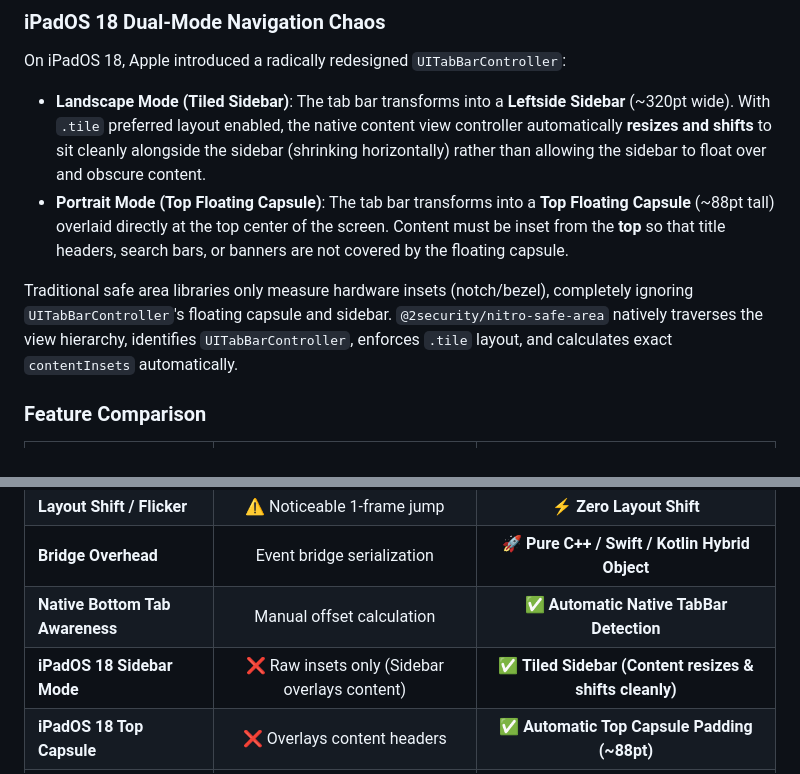
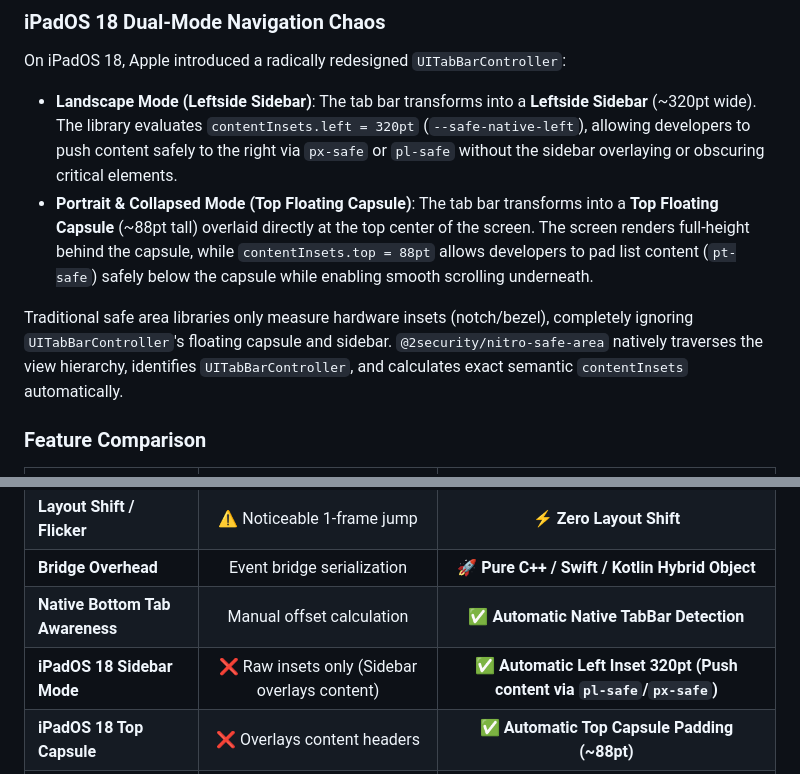
Before and after one commit to duongnguyen17/react-native-nitro-safe-area, a Markdown page: README.md, 2 parts joined by grey strips. Rendered like a GitHub page.

```diff
--- a/README.md
+++ b/README.md
@@ -258,10 +283,10 @@ Native Init ──> C++ JSI Memory Bridge ──> Synchronous Insets (59px at 0m
 ### iPadOS 18 Dual-Mode Navigation Chaos
 
 On iPadOS 18, Apple introduced a radically redesigned `UITabBarController`:
-- **Landscape Mode (Tiled Sidebar)**: The tab bar transforms into a **Leftside Sidebar** (~320pt wide). With `.tile` preferred layout enabled, the native content view controller automatically **resizes and shifts** to sit cleanly alongside the sidebar (shrinking horizontally) rather than allowing the sidebar to float over and obscure content.
-- **Portrait Mode (Top Floating Capsule)**: The tab bar transforms into a **Top Floating Capsule** (~88pt tall) overlaid directly at the top center of the screen. Content must be inset from the **top** so that title headers, search bars, or banners are not covered by the floating capsule.
+- **Landscape Mode (Leftside Sidebar)**: The tab bar transforms into a **Leftside Sidebar** (~320pt wide). The library evaluates `contentInsets.left = 320pt` (`--safe-native-left`), allowing developers to push content safely to the right via `px-safe` or `pl-safe` without the sidebar overlaying or obscuring critical elements.
+- **Portrait & Collapsed Mode (Top Floating Capsule)**: The tab bar transforms into a **Top Floating Capsule** (~88pt tall) overlaid directly at the top center of the screen. The screen renders full-height behind the capsule, while `contentInsets.top = 88pt` allows developers to pad list content (`pt-safe`) safely below the capsule while enabling smooth scrolling underneath.
 
-Traditional safe area libraries only measure hardware insets (notch/bezel), completely ignoring `UITabBarController`'s floating capsule and sidebar. `@2security/nitro-safe-area` natively traverses the view hierarchy, identifies `UITabBarController`, enforces `.tile` layout, and calculates exact `contentInsets` automatically.
+Traditional safe area libraries only measure hardware insets (notch/bezel), completely ignoring `UITabBarController`'s floating capsule and sidebar. `@2security/nitro-safe-area` natively traverses the view hierarchy, identifies `UITabBarController`, and calculates exact semantic `contentInsets` automatically.
 
 ### Feature Comparison
 
@@ -271,7 +296,7 @@ Traditional safe area libraries only measure hardware insets (notch/bezel), comp
 | **Layout Shift / Flicker** | ⚠️ Noticeable 1-frame jump | ⚡ **Zero Layout Shift** |
 | **Bridge Overhead** | Event bridge serialization | 🚀 **Pure C++ / Swift / Kotlin Hybrid Object** |
 | **Native Bottom Tab Awareness** | Manual offset calculation | ✅ **Automatic Native TabBar Detection** |
-| **iPadOS 18 Sidebar Mode** | ❌ Raw insets only (Sidebar overlays content) | ✅ **Tiled Sidebar (Content resizes & shifts cleanly)** |
+| **iPadOS 18 Sidebar Mode** | ❌ Raw insets only (Sidebar overlays content) | ✅ **Automatic Left Inset 320pt (Push content via `pl-safe`/`px-safe`)** |
 | **iPadOS 18 Top Capsule** | ❌ Overlays content headers | ✅ **Automatic Top Capsule Padding (~88pt)** |
 | **Uniwind / Tailwind CSS Ready** | Needs custom async wrappers | ✅ **Synchronous ScopedVariables Integration** |
 | **Dynamic Orientation Tracking** | Window resize events | ✅ **Native KVO & Hardware Event Listeners** |
```
Also changed, not shown: other parts of README.md (+29 -4 lines), assets/ipad_left_sidebar.png, assets/ipad_top_capsule.png, 4 other files.
